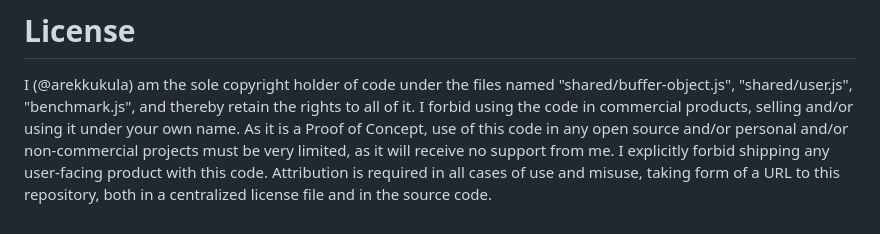
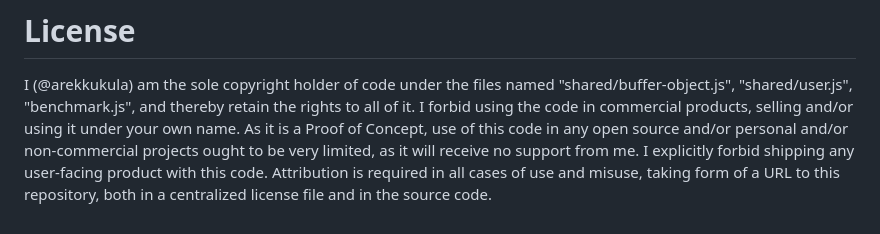
Before and after one commit to arekkukula/binary-api, a Markdown page: README.md, the part around the change. Rendered like a GitHub page.

```diff
--- a/README.md
+++ b/README.md
@@ -282,6 +282,6 @@ I (@arekkukula) am the sole copyright holder of code under the files named
 "shared/buffer-object.js", "shared/user.js", "benchmark.js", and thereby retain the rights to all of it.
 I forbid using the code in commercial products, selling and/or using it under your own name.
 As it is a Proof of Concept, use of this code in any open source and/or personal and/or non-commercial projects
-must be very limited, as it will receive no support from me. I explicitly forbid shipping any user-facing product
+ought to be very limited, as it will receive no support from me. I explicitly forbid shipping any user-facing product
 with this code. Attribution is required in all cases of use and misuse, taking form of a URL to this repository,
 both in a centralized license file and in the source code.
```
